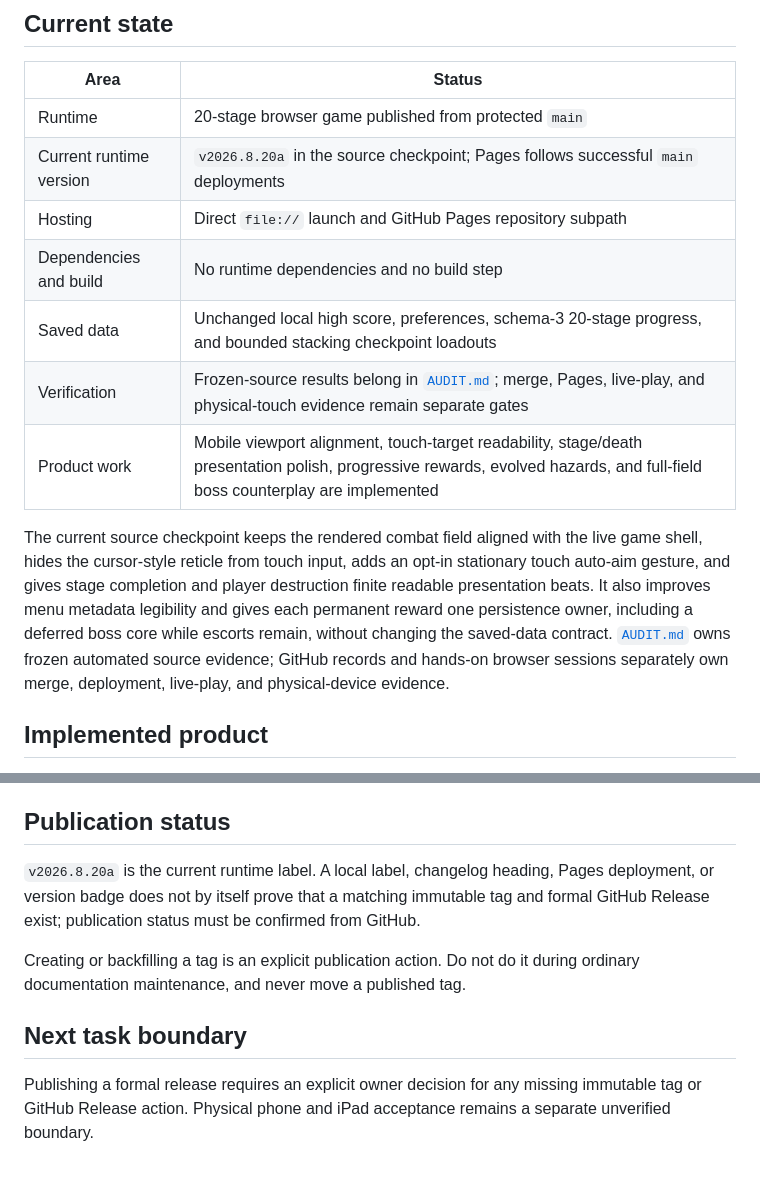
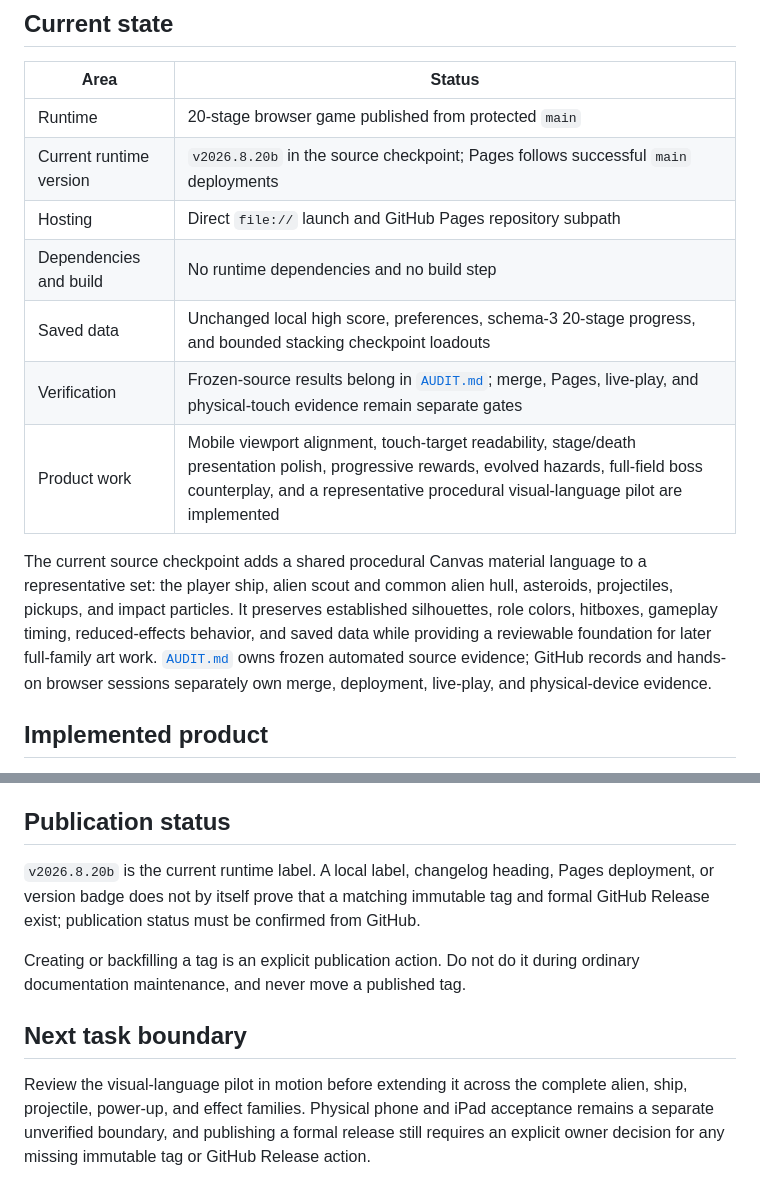
Before and after one commit to XenoVoyage/Neon-Voyage, a Markdown page: docs/STATUS.md, 2 parts joined by grey strips. GitHub-like rendering.

Commit message:
Pilot cohesive procedural gameplay visuals (docs/STATUS.md)

```diff
--- a/docs/STATUS.md
+++ b/docs/STATUS.md
@@ -7,14 +7,14 @@ This document is the current-state handoff. It records project maturity and open
 | Area | Status |
 | --- | --- |
 | Runtime | 20-stage browser game published from protected `main` |
-| Current runtime version | `v2026.8.20a` in the source checkpoint; Pages follows successful `main` deployments |
+| Current runtime version | `v2026.8.20b` in the source checkpoint; Pages follows successful `main` deployments |
 | Hosting | Direct `file://` launch and GitHub Pages repository subpath |
 | Dependencies and build | No runtime dependencies and no build step |
 | Saved data | Unchanged local high score, preferences, schema-3 20-stage progress, and bounded stacking checkpoint loadouts |
 | Verification | Frozen-source results belong in [`AUDIT.md`](../AUDIT.md); merge, Pages, live-play, and physical-touch evidence remain separate gates |
-| Product work | Mobile viewport alignment, touch-target readability, stage/death presentation polish, progressive rewards, evolved hazards, and full-field boss counterplay are implemented |
+| Product work | Mobile viewport alignment, touch-target readability, stage/death presentation polish, progressive rewards, evolved hazards, full-field boss counterplay, and a representative procedural visual-language pilot are implemented |
 
-The current source checkpoint keeps the rendered combat field aligned with the live game shell, hides the cursor-style reticle from touch input, adds an opt-in stationary touch auto-aim gesture, and gives stage completion and player destruction finite readable presentation beats. It also improves menu metadata legibility and gives each permanent reward one persistence owner, including a deferred boss core while escorts remain, without changing the saved-data contract. [`AUDIT.md`](../AUDIT.md) owns frozen automated source evidence; GitHub records and hands-on browser sessions separately own merge, deployment, live-play, and physical-device evidence.
+The current source checkpoint adds a shared procedural Canvas material language to a representative set: the player ship, alien scout and common alien hull, asteroids, projectiles, pickups, and impact particles. It preserves established silhouettes, role colors, hitboxes, gameplay timing, reduced-effects behavior, and saved data while providing a reviewable foundation for later full-family art work. [`AUDIT.md`](../AUDIT.md) owns frozen automated source evidence; GitHub records and hands-on browser sessions separately own merge, deployment, live-play, and physical-device evidence.
 
 ## Implemented product
 
@@ -46,10 +46,10 @@ See [`GAME_DESIGN.md`](GAME_DESIGN.md) for intended experience and [`ARCHITECTUR
 
 ## Publication status
 
-`v2026.8.20a` is the current runtime label. A local label, changelog heading, Pages deployment, or version badge does not by itself prove that a matching immutable tag and formal GitHub Release exist; publication status must be confirmed from GitHub.
+`v2026.8.20b` is the current runtime label. A local label, changelog heading, Pages deployment, or version badge does not by itself prove that a matching immutable tag and formal GitHub Release exist; publication status must be confirmed from GitHub.
 
 Creating or backfilling a tag is an explicit publication action. Do not do it during ordinary documentation maintenance, and never move a published tag.
 
 ## Next task boundary
 
-Publishing a formal release requires an explicit owner decision for any missing immutable tag or GitHub Release action. Physical phone and iPad acceptance remains a separate unverified boundary.
+Review the visual-language pilot in motion before extending it across the complete alien, ship, projectile, power-up, and effect families. Physical phone and iPad acceptance remains a separate unverified boundary, and publishing a formal release still requires an explicit owner decision for any missing immutable tag or GitHub Release action.
```
